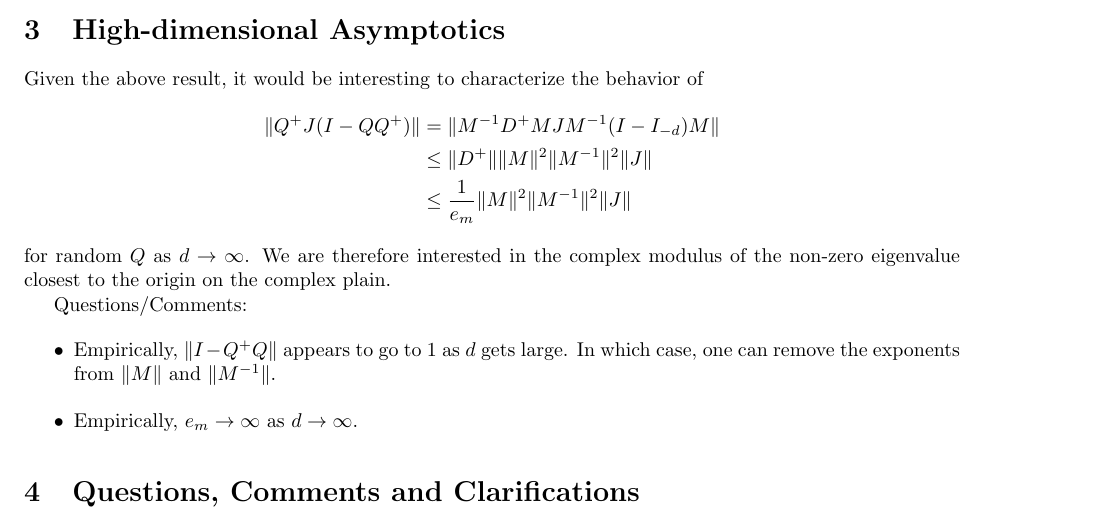
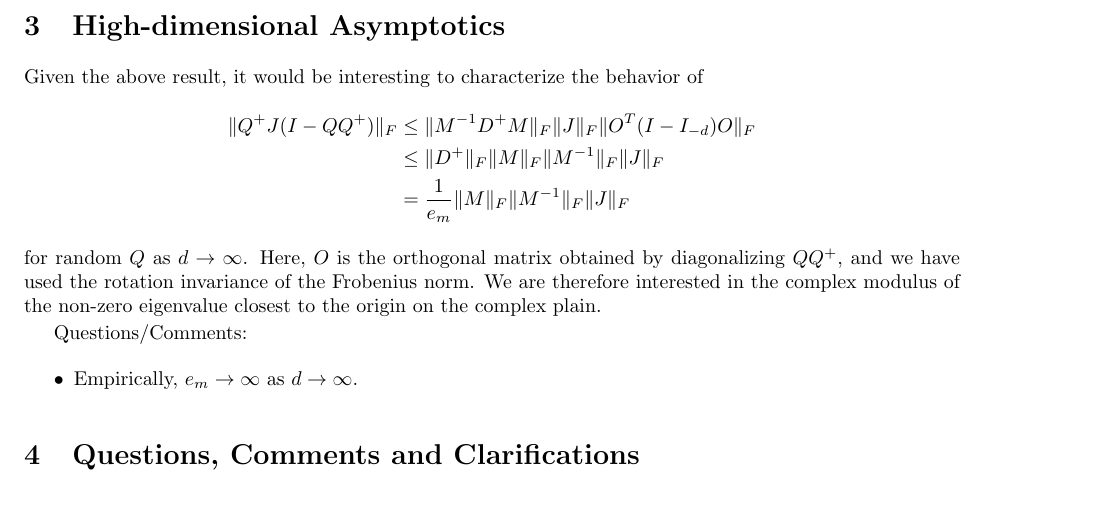
Before and after one commit to andrewjholbrook/expmDerivative, a LaTeX document (Matrix_Exp.tex): part of page 5 of 6, cut so that both start at the same text, the shorter picture padded with empty space. Compiled offline with pdfLaTeX.

Commit message:
silly realization

```diff
--- a/Matrix_Exp.tex
+++ b/Matrix_Exp.tex
@@ -388,15 +388,14 @@ Since $\max |\Phi_{ij}|$ goes to 0 at an exponential rate, we have $\lVert T_2(t
 
 Given the above result, it would be interesting to characterize the behavior of
 \begin{align*}
-\lVert	Q^+ J (I-QQ^+)  \rVert &= \lVert M^{-1}D^+M J M^{-1} (I-I_{-d}) M \rVert \\
-&\leq \lVert D^+ \rVert \lVert M\rVert^2 \lVert M^{-1}\rVert^2 \lVert J \rVert  \\
-&\leq \frac{1}{e_m}\lVert M\rVert^2 \lVert M^{-1}\rVert^2 \lVert J \rVert
+\lVert	Q^+ J (I-QQ^+)  \rVert_F &\leq \lVert M^{-1}D^+M \rVert_F \lVert J\rVert_F \lVert O^T (I-I_{-d}) O \rVert_F \\
+&\leq \lVert D^+ \rVert_F \lVert M\rVert_F \lVert M^{-1}\rVert_F \lVert J \rVert_F  \\
+&= \frac{1}{e_m}\lVert M\rVert_F \lVert M^{-1}\rVert_F \lVert J \rVert_F
 \end{align*}
-for random $Q$ as $d\rightarrow \infty$.  We are therefore interested in the complex modulus of the non-zero eigenvalue closest to the origin on the complex plain.
+for random $Q$ as $d\rightarrow \infty$.  Here, $O$ is the orthogonal matrix obtained by diagonalizing $QQ^+$, and we have used the rotation invariance of the Frobenius norm. We are therefore interested in the complex modulus of the non-zero eigenvalue closest to the origin on the complex plain.
 
 Questions/Comments:
 \begin{itemize}
-	\item Empirically, $\lVert I-Q^+Q\rVert$ appears to go to 1 as $d$ gets large.   In which case, one can remove the exponents from $\lVert M \rVert$ and $\lVert M^{-1} \rVert$.
 	\item Empirically, $e_m \rightarrow \infty$ as $d \rightarrow \infty$.
 \end{itemize}
 
```
